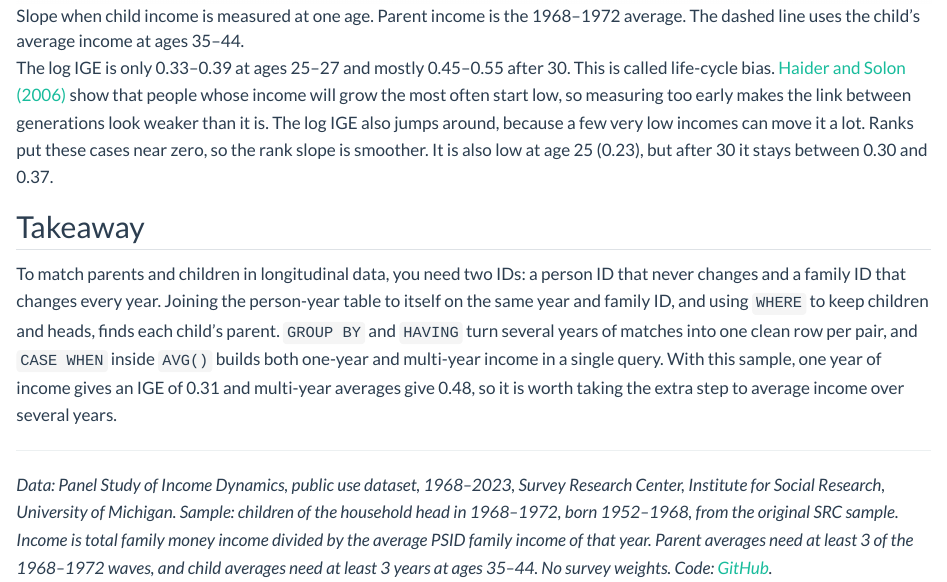
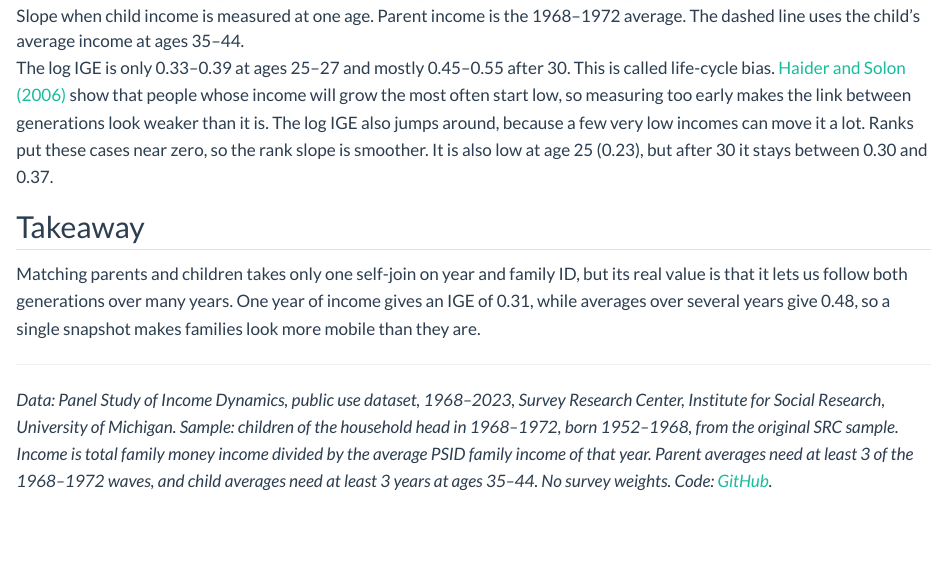
Before and after one commit to xushiori-svg/claraxu_6400project, a Quarto document (blog/posts/post6/index.qmd): the page in a window 1100 px wide, from 2480 px down. Rendered offline with R 4.5, knitr and Pandoc in place of Quarto, with nearby package versions.

Commit message:
update post 6

```diff
--- a/blog/posts/post6/index.qmd
+++ b/blog/posts/post6/index.qmd
@@ -70,7 +70,7 @@ The log IGE is only 0.33–0.39 at ages 25–27 and mostly 0.45–0.55 after 30.
 
 ## Takeaway
 
-To match parents and children in longitudinal data, you need two IDs: a person ID that never changes and a family ID that changes every year. Joining the person-year table to itself on the same year and family ID, and using `WHERE` to keep children and heads, finds each child's parent. `GROUP BY` and `HAVING` turn several years of matches into one clean row per pair, and `CASE WHEN` inside `AVG()` builds both one-year and multi-year income in a single query. With this sample, one year of income gives an IGE of 0.31 and multi-year averages give 0.48, so it is worth taking the extra step to average income over several years.
+Matching parents and children takes only one self-join on year and family ID, but its real value is that it lets us follow both generations over many years. One year of income gives an IGE of 0.31, while averages over several years give 0.48, so a single snapshot makes families look more mobile than they are.
 
 ---
 
```
Also changed, not shown: docs/search.json, 2 other files.
